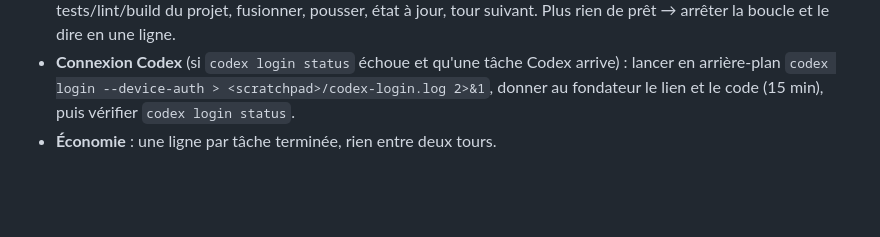
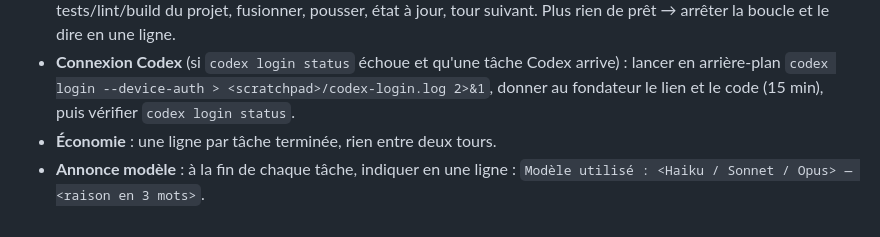
Before and after one commit to vbalasena-boop/EDL, a Markdown page: CLAUDE.md, the part around the change. GitHub-like rendering; blank space fills up the shorter version.

Commit message:
Annonce du modèle utilisé à chaque tâche
Co-Authored-By: Claude Sonnet 4.6 <noreply@anthropic.com>
Claude-Session: https://claude.ai/code/session_01MmMcRcfuXM6n3S2maBN7Zb

```diff
--- a/CLAUDE.md
+++ b/CLAUDE.md
@@ -80,4 +80,5 @@ Le fondateur a validé : Codex travaille d'abord (abonnement ChatGPT), Claude pr
 - **Chaque tour** : une seule tâche. Tâche de zone Codex et `codex login status` OK → `git worktree add <scratchpad>/wt-<id> -b codex/<id>`, puis au premier plan `codex exec --sandbox workspace-write -C <worktree> "<tâche + fichiers + critères>. Respecte AGENTS.md. Ni commit ni push."` ; Claude attend sans rien modifier. Sortie signalant limite d'usage ou authentification → Claude fait la tâche. Puis relire le diff, tests/lint/build du projet, fusionner, pousser, état à jour, tour suivant. Plus rien de prêt → arrêter la boucle et le dire en une ligne.
 - **Connexion Codex** (si `codex login status` échoue et qu'une tâche Codex arrive) : lancer en arrière-plan `codex login --device-auth > <scratchpad>/codex-login.log 2>&1`, donner au fondateur le lien et le code (15 min), puis vérifier `codex login status`.
 - **Économie** : une ligne par tâche terminée, rien entre deux tours.
+- **Annonce modèle** : à la fin de chaque tâche, indiquer en une ligne : `Modèle utilisé : <Haiku / Sonnet / Opus> — <raison en 3 mots>`.
 <!-- relais:fin -->
```
